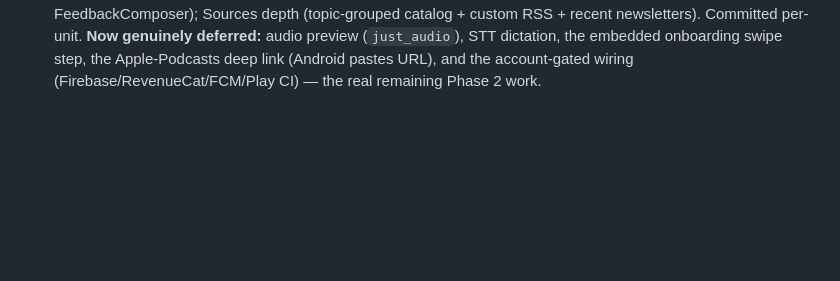
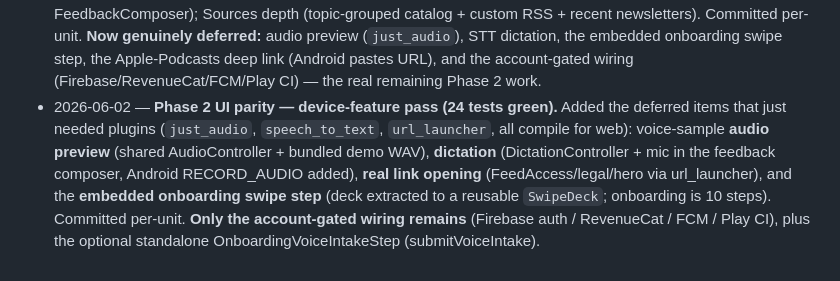
Before and after one commit to TheAntelope/Newsletter-pod, a Markdown page: docs/flutter-migration-plan.md, the part around the change. Drawn GitHub-style; blank space fills up the shorter version.

```diff
--- a/docs/flutter-migration-plan.md
+++ b/docs/flutter-migration-plan.md
@@ -306,3 +306,11 @@ _(Update as work proceeds.)_
   **Now genuinely deferred:** audio preview (`just_audio`), STT dictation, the embedded
   onboarding swipe step, the Apple-Podcasts deep link (Android pastes URL), and the
   account-gated wiring (Firebase/RevenueCat/FCM/Play CI) — the real remaining Phase 2 work.
+- 2026-06-02 — **Phase 2 UI parity — device-feature pass (24 tests green).** Added the
+  deferred items that just needed plugins (`just_audio`, `speech_to_text`, `url_launcher`,
+  all compile for web): voice-sample **audio preview** (shared AudioController + bundled demo
+  WAV), **dictation** (DictationController + mic in the feedback composer, Android RECORD_AUDIO
+  added), **real link opening** (FeedAccess/legal/hero via url_launcher), and the **embedded
+  onboarding swipe step** (deck extracted to a reusable `SwipeDeck`; onboarding is 10 steps).
+  Committed per-unit. **Only the account-gated wiring remains** (Firebase auth / RevenueCat /
+  FCM / Play CI), plus the optional standalone OnboardingVoiceIntakeStep (submitVoiceIntake).
```
Also changed, not shown: docs/flutter-ui-parity.md (+24 -5 lines).
